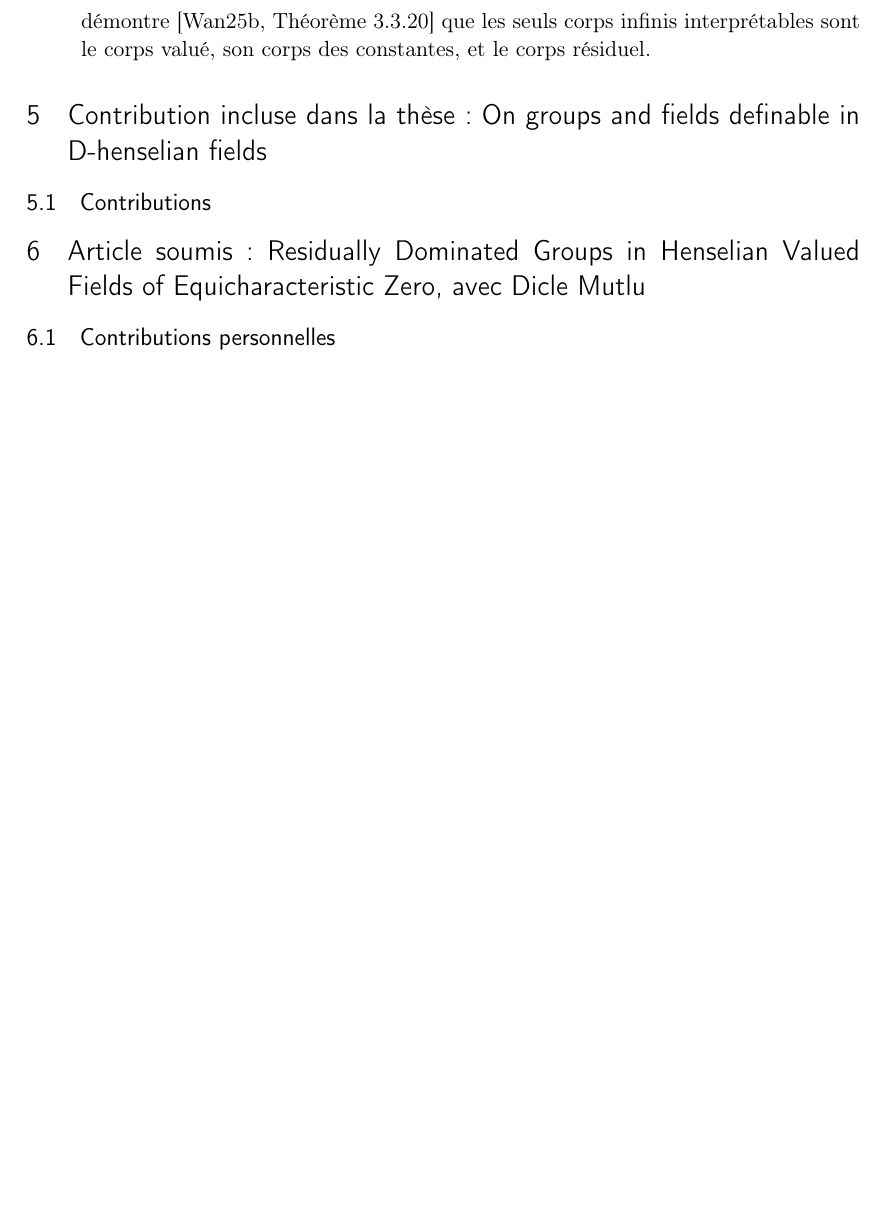
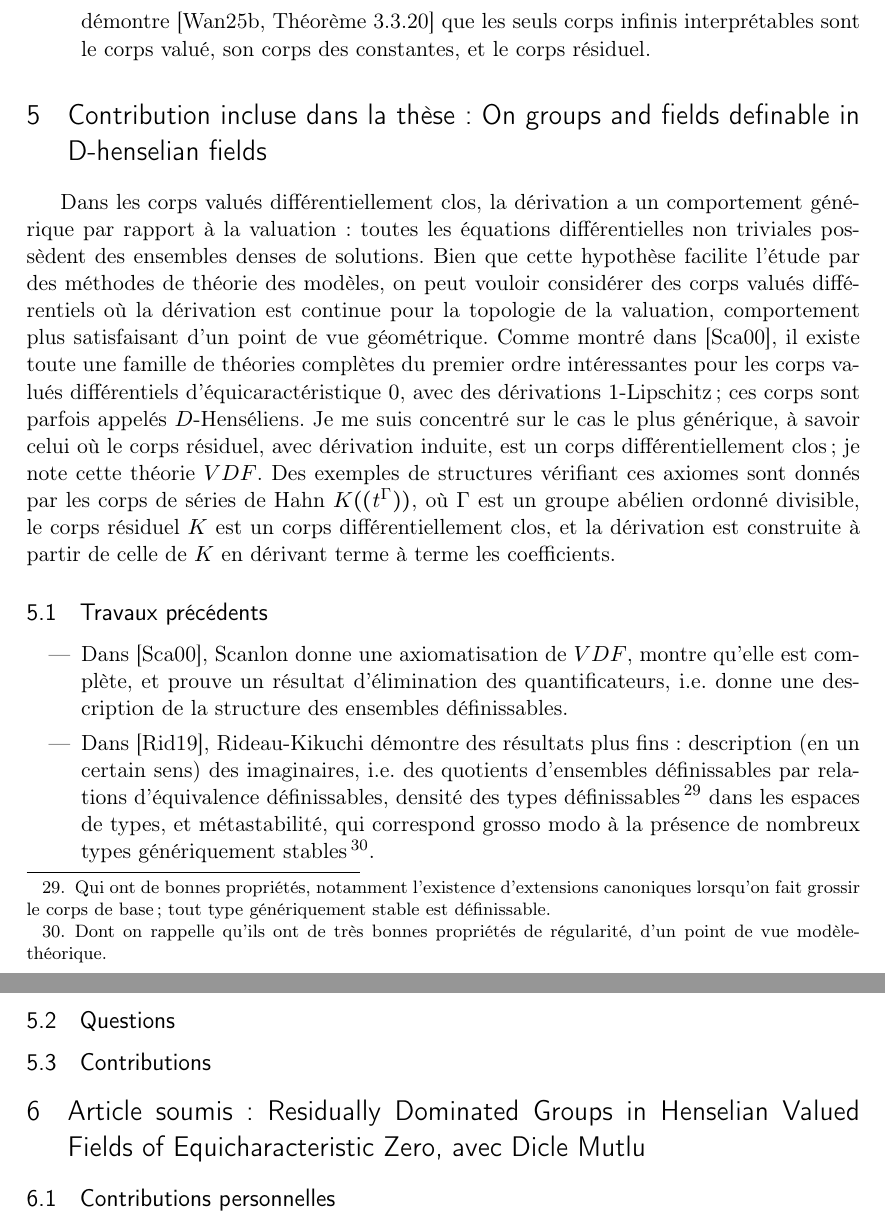
Before and after one commit to Paul-FMP/Rapport-Travaux-CNRS, a LaTeX document (main.tex): part of page 7 of 15 before the commit and two parts of pages 7 and 8 of 15 after it, the two joined at a grey line, cut so that both start at the same text, the shorter picture padded with empty space. Compiled offline with pdfLaTeX; a LaTeX package or settings file that is missing is left out.

Commit message:
debut VDF

```diff
--- a/main.tex
+++ b/main.tex
@@ -168,7 +168,7 @@ Etant donnée une théorie de corps (en logique du premier ordre) $T$:
 	\item Pour ce qui est des corps interprétables, je démontre \cite[Corollaire 3.2.19]{Wang_thesis_2025}, sous hypothèses modérées, la dichotomie suivante: \emph{un corps interprétable infini admet un plongement définissable dans une extension finie du corps ambiant, ou bien ne voit pas ce dernier, auquel cas on le qualifie de \emph{purement imaginaire\footnote{Ce qui est en général le cas pour le corps résiduel d'un corps valué henselien, par exemple.}}}.
 
 	Cela repose sur le résultat intermédiaire \cite[Proposition 3.2.7]{Wang_thesis_2025} suivant: étant donnés deux corps infinis définissables $F$ et $K$, \emph{dans une théorie arbitraire}, si le groupe de transformations affines de $F$ se plonge définissablement dans un groupe algébrique sur $K$, alors le corps $F$ se plonge définissablement dans une extension finie de $K$.
-	\item Je traite ensuite des exemples spécifiques: classes générales de corps valués henseliens \cite[Théorèmes 3.3.32 et 3.3.33]{Wang_thesis_2025} recouvrant les exemples déjà connus dans la littérature, et corps valués différentiellement clos\footnote{Ce sont les corps de caractéristique nulle munis d'une valuation et d'une dérivation qui "n'interagissent pas": toutes les configurations permises par l'algèbre sont réalisées, en particulier les équations différentielles algébriques ont des ensembles de solutions denses pour la topologie de la valuation.}. Pour ces derniers, je démontre \cite[Théorème 3.3.20]{Wang_thesis_2025} que les seuls corps infinis interprétables sont le corps valué, son corps des constantes, et le corps résiduel.
+	\item Je traite ensuite des exemples spécifiques: classes générales de corps valués henseliens \cite[Théorèmes 3.3.32 et 3.3.33]{Wang_thesis_2025} recouvrant les exemples déjà connus dans la littérature, et corps valués différentiellement clos\footnote{Ce sont les corps de caractéristique nulle munis d'une valuation et d'une dérivation qui "n'interagissent pas": toutes les configurations permises par l'algèbre sont réalisées, en particulier les équations différentielles algébriques non triviales ont des ensembles de solutions denses pour la topologie de la valuation.}. Pour ces derniers, je démontre \cite[Théorème 3.3.20]{Wang_thesis_2025} que les seuls corps infinis interprétables sont le corps valué, son corps des constantes, et le corps résiduel.
 
 \end{itemize}
 
@@ -180,6 +180,17 @@ Etant donnée une théorie de corps (en logique du premier ordre) $T$:
 
 
 \section{Contribution incluse dans la thèse: On groups and fields definable in D-henselian fields}
+
+Dans les corps valués différentiellement clos, la dérivation a un comportement générique par rapport à la valuation : toutes les équations différentielles non triviales possèdent des ensembles denses de solutions. Bien que cette hypothèse facilite l'étude par des méthodes de théorie des modèles, on peut vouloir considérer des corps valués différentiels où la dérivation est continue pour la topologie de la valuation, comportement plus satisfaisant d'un point de vue géométrique. Comme montré dans \cite{Sca-DValF}, il existe toute une famille de théories complètes du premier ordre intéressantes pour les corps valués différentiels d'équicaractéristique $0$, avec des dérivations $1$-Lipschitz ; ces corps sont parfois appelés $D$-Henséliens. Je me suis concentré sur le cas le plus générique, à savoir celui où le corps résiduel, avec dérivation induite, est un corps différentiellement clos; je note cette théorie $VDF$. Des exemples de structures vérifiant ces axiomes sont donnés par les corps de séries de Hahn $K((t^{\Gamma}))$, où $\Gamma$ est un groupe abélien ordonné divisible, le corps résiduel $K$ est un corps différentiellement clos, et la dérivation est construite à partir de celle de $K$ en dérivant terme à terme les coefficients.
+
+\subsection{Travaux précédents}
+\begin{itemize}
+	\item Dans \cite{Sca-DValF}, Scanlon donne une axiomatisation de $VDF$, montre qu'elle est complète, et prouve un résultat d'élimination des quantificateurs, i.e. donne une description de la structure des ensembles définissables.
+	\item Dans \cite{Rid-VDF}, Rideau-Kikuchi démontre des résultats plus fins: description (en un certain sens) des imaginaires, i.e. des quotients d'ensembles définissables par relations d'équivalence définissables, densité des types définissables\footnote{Qui ont de bonnes propriétés, notamment l'existence d'extensions canoniques lorsqu'on fait grossir le corps de base; tout type génériquement stable est définissable.} dans les espaces de types, et métastabilité, qui correspond grosso modo à la présence de nombreux types génériquement stables\footnote{Dont on rappelle qu'ils ont de très bonnes propriétés de régularité, d'un point de vue modèle-théorique.}.
+\end{itemize}
+
+
+\subsection{Questions}
 
 
 \subsection{Contributions}
```
Also changed, not shown: main.pdf.
